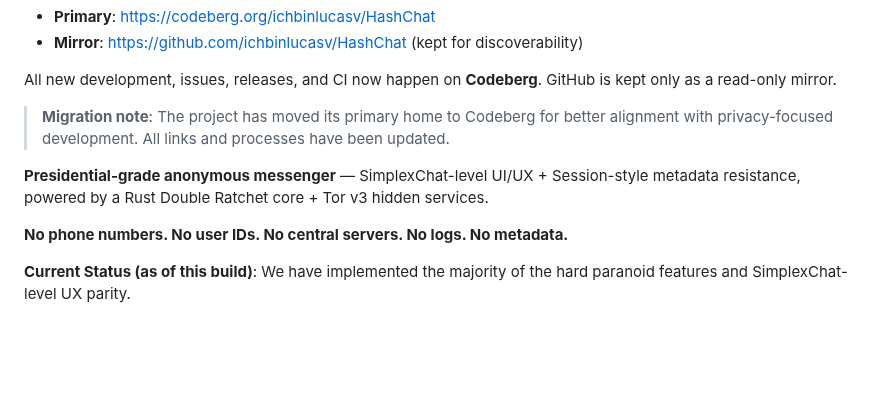
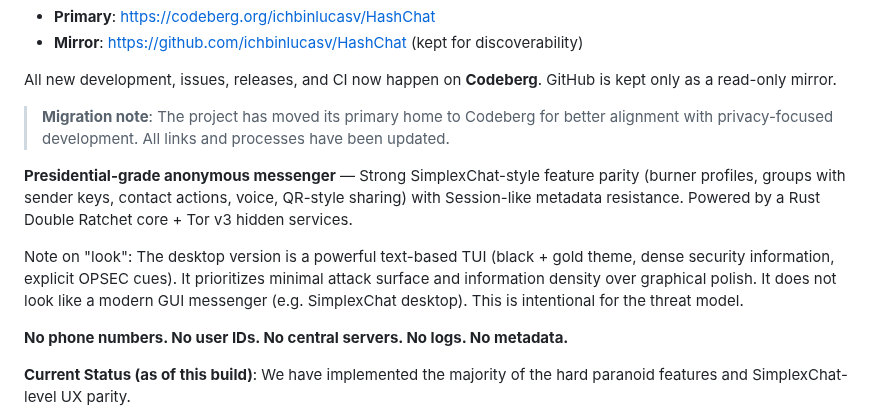
Before and after one commit to ichbinlucasv/HashChat, a Markdown page: README.md, the part around the change. Rendered like a GitHub page; blank space fills up the shorter version.

Commit message:
Honest update to README on desktop look vs SimplexChat (for user assessment)
Added clear note that the TUI is intentionally not a pretty GUI — it prioritizes OPSEC and information density. This matches the actual current state and philosophy.

```diff
--- a/README.md
+++ b/README.md
@@ -11,7 +11,9 @@ All new development, issues, releases, and CI now happen on **Codeberg**. GitHub
 
 > **Migration note**: The project has moved its primary home to Codeberg for better alignment with privacy-focused development. All links and processes have been updated.
 
-**Presidential-grade anonymous messenger** — SimplexChat-level UI/UX + Session-style metadata resistance, powered by a Rust Double Ratchet core + Tor v3 hidden services.
+**Presidential-grade anonymous messenger** — Strong SimplexChat-style feature parity (burner profiles, groups with sender keys, contact actions, voice, QR-style sharing) with Session-like metadata resistance. Powered by a Rust Double Ratchet core + Tor v3 hidden services.
+
+Note on "look": The desktop version is a powerful text-based TUI (black + gold theme, dense security information, explicit OPSEC cues). It prioritizes minimal attack surface and information density over graphical polish. It does not look like a modern GUI messenger (e.g. SimplexChat desktop). This is intentional for the threat model.
 
 **No phone numbers. No user IDs. No central servers. No logs. No metadata.**
 
```
